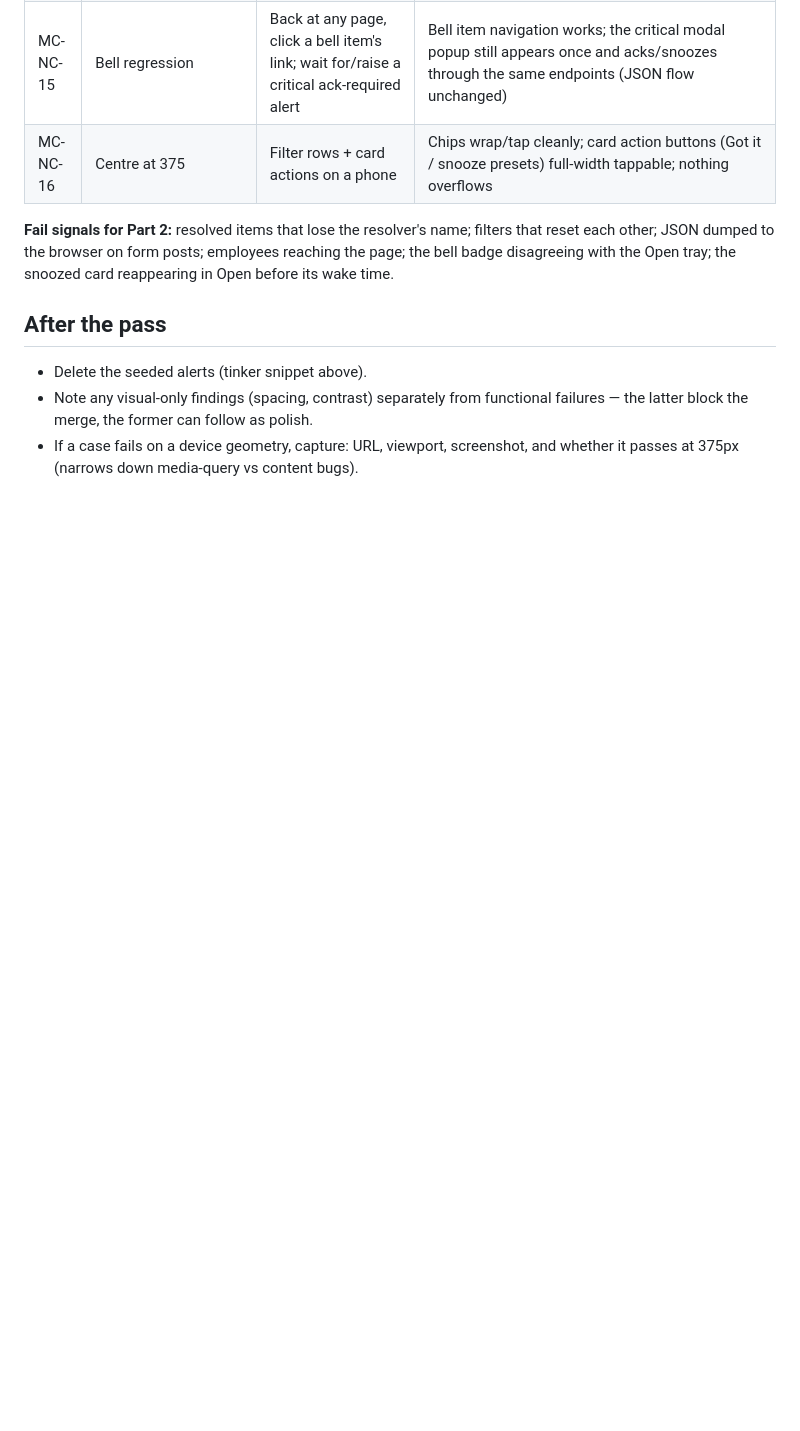
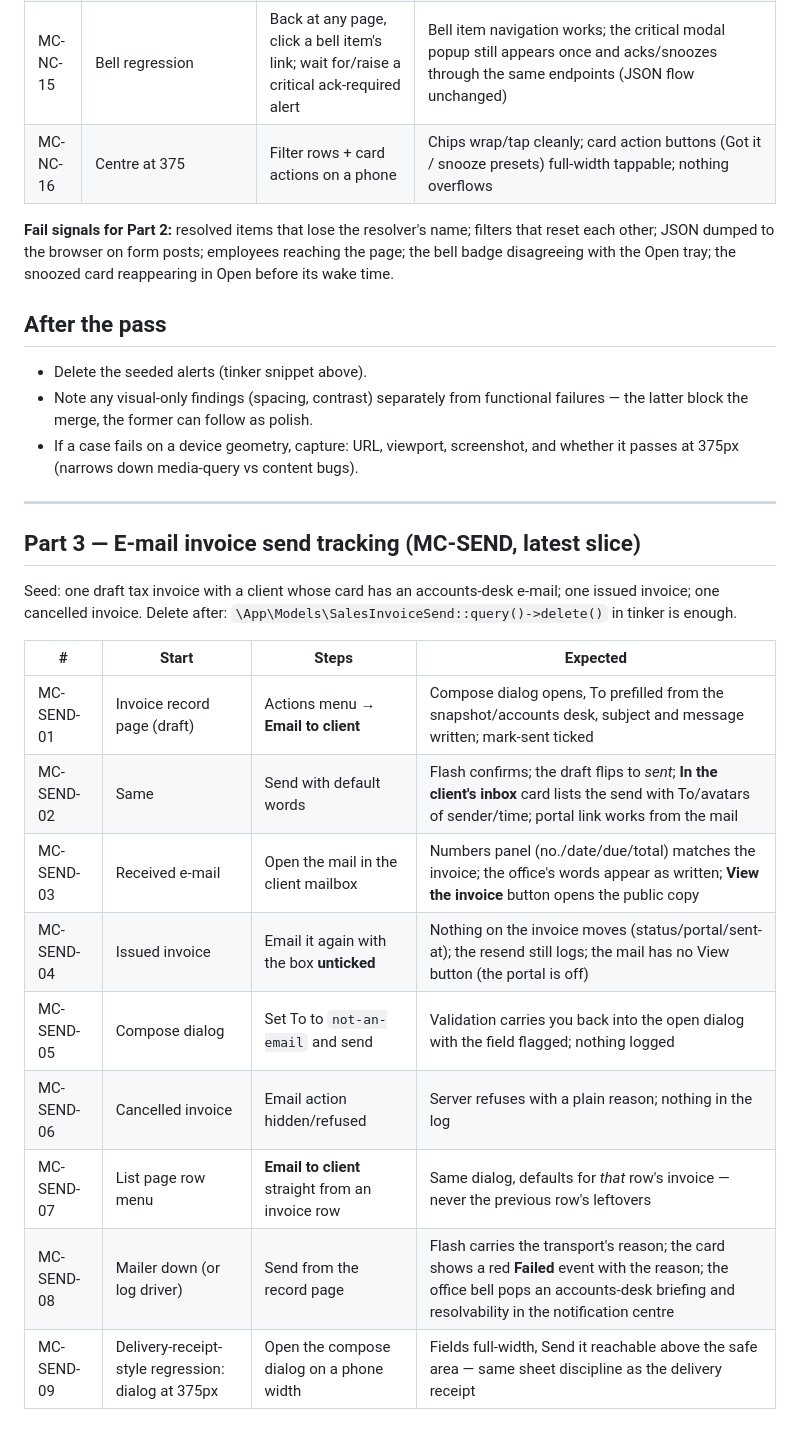
Before and after one commit to hardiskbohra/misspack-erp, a Markdown page: docs/testing/mobile-pass-and-notification-centre.md, the part around the change. Rendered like a GitHub page; blank space fills up the shorter version.

Commit message:
docs(testing): MC-SEND manual cases for the invoice e-mail slice
Co-authored-by: arena-agent <297053741+arena-agent@users.noreply.github.com>

```diff
--- a/docs/testing/mobile-pass-and-notification-centre.md
+++ b/docs/testing/mobile-pass-and-notification-centre.md
@@ -80,3 +80,21 @@ Seed the three manual alerts first (tinker block above). Also submit one real KY
 - Delete the seeded alerts (tinker snippet above).
 - Note any visual-only findings (spacing, contrast) separately from functional failures — the latter block the merge, the former can follow as polish.
 - If a case fails on a device geometry, capture: URL, viewport, screenshot, and whether it passes at 375px (narrows down media-query vs content bugs).
+
+---
+
+## Part 3 — E-mail invoice send tracking (MC-SEND, latest slice)
+
+Seed: one draft tax invoice with a client whose card has an accounts-desk e-mail; one issued invoice; one cancelled invoice. Delete after: `\App\Models\SalesInvoiceSend::query()->delete()` in tinker is enough.
+
+| # | Start | Steps | Expected |
+|---|---|---|---|
+| MC-SEND-01 | Invoice record page (draft) | Actions menu → **Email to client** | Compose dialog opens, To prefilled from the snapshot/accounts desk, subject and message written; mark-sent ticked |
+| MC-SEND-02 | Same | Send with default words | Flash confirms; the draft flips to *sent*; **In the client's inbox** card lists the send with To/avatars of sender/time; portal link works from the mail |
+| MC-SEND-03 | Received e-mail | Open the mail in the client mailbox | Numbers panel (no./date/due/total) matches the invoice; the office's words appear as written; **View the invoice** button opens the public copy |
+| MC-SEND-04 | Issued invoice | Email it again with the box **unticked** | Nothing on the invoice moves (status/portal/sent-at); the resend still logs; the mail has no View button (the portal is off) |
+| MC-SEND-05 | Compose dialog | Set To to `not-an-email` and send | Validation carries you back into the open dialog with the field flagged; nothing logged |
+| MC-SEND-06 | Cancelled invoice | Email action hidden/refused | Server refuses with a plain reason; nothing in the log |
+| MC-SEND-07 | List page row menu | **Email to client** straight from an invoice row | Same dialog, defaults for *that* row's invoice — never the previous row's leftovers |
+| MC-SEND-08 | Mailer down (or log driver) | Send from the record page | Flash carries the transport's reason; the card shows a red **Failed** event with the reason; the office bell pops an accounts-desk briefing and resolvability in the notification centre |
+| MC-SEND-09 | Delivery-receipt-style regression: dialog at 375px | Open the compose dialog on a phone width | Fields full-width, Send it reachable above the safe area — same sheet discipline as the delivery receipt |
```
